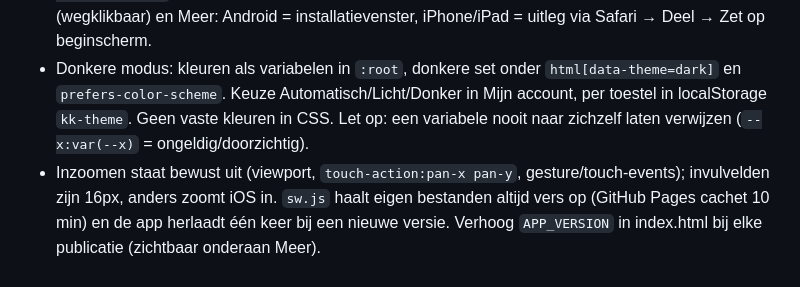
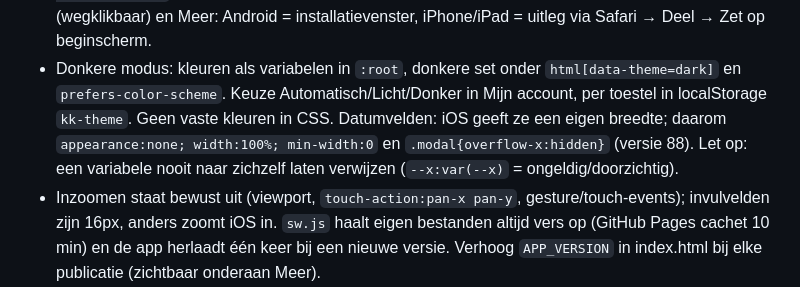
Before and after one commit to jonathanvandam-netizen/Kinderkerk-app, a Markdown page: CLAUDE.md, the part around the change. Rendered like a GitHub page.

Commit message:
Notitie over datumvelden op iOS
Co-Authored-By: Claude Opus 5.5 <noreply@anthropic.com>
Claude-Session: https://claude.ai/code/session_019wYrj2JaVTepAceNSjDtkj

```diff
--- a/CLAUDE.md
+++ b/CLAUDE.md
@@ -84,7 +84,8 @@ die door iemand anders wordt beheerd. Communiceer met Jonathan in het Nederlands
   witte rand). Knop "Installeer de app" op inlogscherm, Home (wegklikbaar) en Meer: Android = installatievenster,
   iPhone/iPad = uitleg via Safari → Deel → Zet op beginscherm.
 - Donkere modus: kleuren als variabelen in `:root`, donkere set onder `html[data-theme=dark]` en `prefers-color-scheme`.
-  Keuze Automatisch/Licht/Donker in Mijn account, per toestel in localStorage `kk-theme`. Geen vaste kleuren in CSS. Let op: een variabele nooit naar zichzelf laten verwijzen (`--x:var(--x)` = ongeldig/doorzichtig).
+  Keuze Automatisch/Licht/Donker in Mijn account, per toestel in localStorage `kk-theme`. Geen vaste kleuren in CSS. Datumvelden: iOS geeft ze een eigen breedte; daarom `appearance:none; width:100%; min-width:0` en
+  `.modal{overflow-x:hidden}` (versie 88). Let op: een variabele nooit naar zichzelf laten verwijzen (`--x:var(--x)` = ongeldig/doorzichtig).
 - Inzoomen staat bewust uit (viewport, `touch-action:pan-x pan-y`, gesture/touch-events); invulvelden zijn 16px, anders
   zoomt iOS in. `sw.js` haalt eigen bestanden altijd vers op (GitHub Pages cachet 10 min) en de app herlaadt één keer bij
   een nieuwe versie. Verhoog `APP_VERSION` in index.html bij elke publicatie (zichtbaar onderaan Meer).
```
